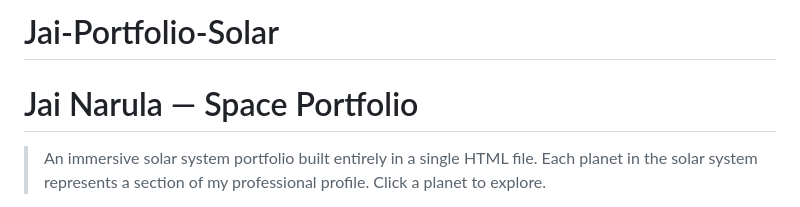
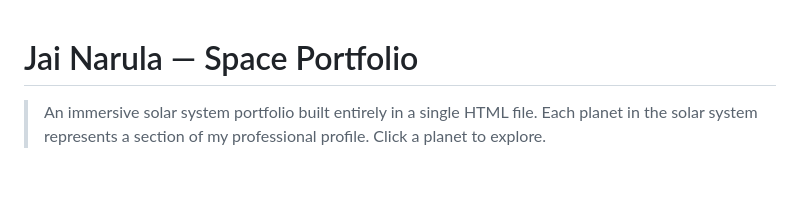
Before and after one commit to jaijaijai353/Jai-Portfolio-Solar, a Markdown page: README.md, the part around the change. GitHub-like rendering; blank space fills up the shorter version.

```diff
--- a/README.md
+++ b/README.md
@@ -1,4 +1,3 @@
-# Jai-Portfolio-Solar
 # Jai Narula — Space Portfolio
 
 > An immersive solar system portfolio built entirely in a single HTML file. Each planet in the solar system represents a section of my professional profile. Click a planet to explore.
```
